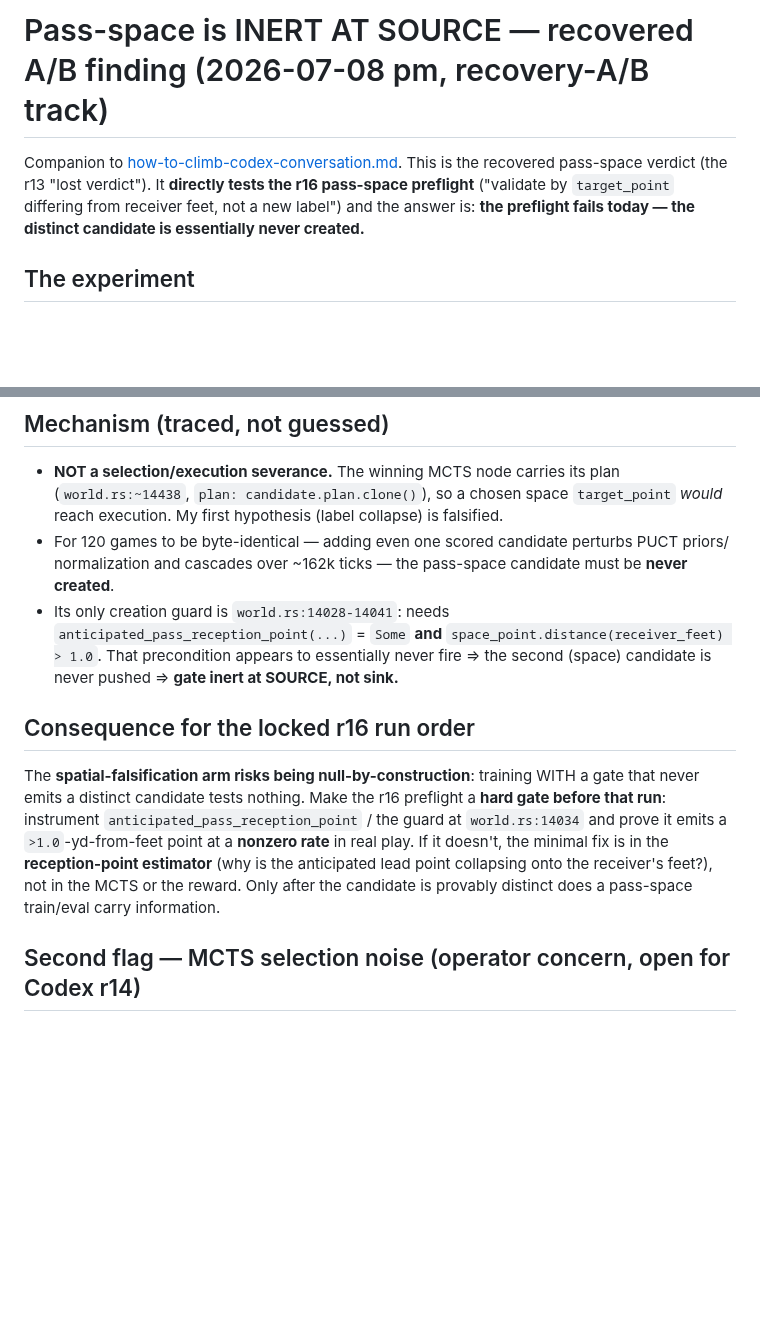
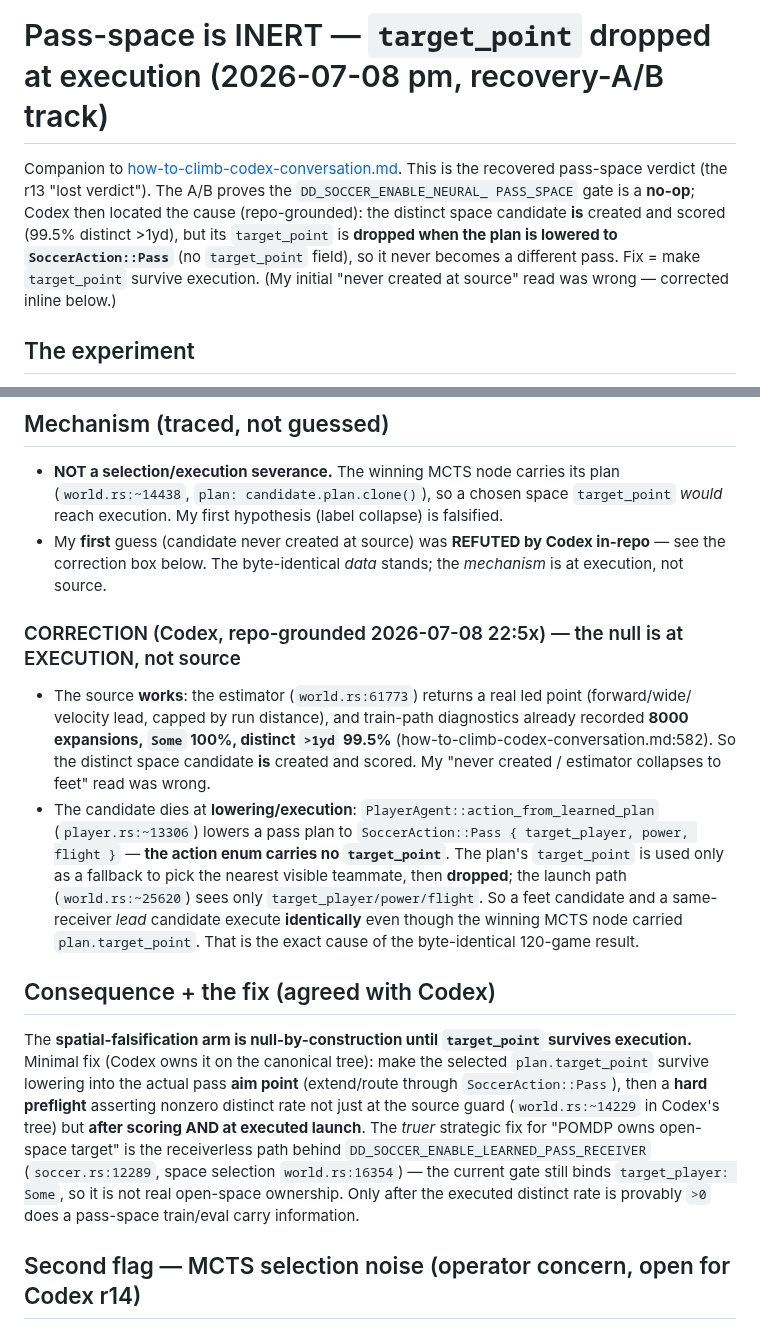
Before and after one commit to akrion-sim/akrion-soccer-engine-rs, a Markdown page: docs/pass-space-inert-recovery-finding.md, 2 parts joined by grey strips. GitHub-like rendering; blank space fills up the shorter version.

Commit message:
docs: correct pass-space finding — target_point dropped at execution, not source
The recovered pass-space A/B (byte-identical ON/OFF, 120g vs analytic) stands, but
the mechanism was mislocated. Codex verified in-repo: the space candidate IS created
and scored (99.5% distinct >1yd), but plan.target_point is dropped when the plan is
lowered to SoccerAction::Pass (no target_point field), so feet vs same-receiver-lead
passes execute identically. Fix = make target_point survive execution; hard preflight
must assert executed-distinct-rate > 0, not just source.

Co-Authored-By: Claude Opus 4.8 <noreply@anthropic.com>

```diff
--- a/docs/pass-space-inert-recovery-finding.md
+++ b/docs/pass-space-inert-recovery-finding.md
@@ -1,9 +1,12 @@
-# Pass-space is INERT AT SOURCE — recovered A/B finding (2026-07-08 pm, recovery-A/B track)
+# Pass-space is INERT — `target_point` dropped at execution (2026-07-08 pm, recovery-A/B track)
 
 Companion to [how-to-climb-codex-conversation.md](how-to-climb-codex-conversation.md). This is the
-recovered pass-space verdict (the r13 "lost verdict"). It **directly tests the r16 pass-space
-preflight** ("validate by `target_point` differing from receiver feet, not a new label") and the
-answer is: **the preflight fails today — the distinct candidate is essentially never created.**
+recovered pass-space verdict (the r13 "lost verdict"). The A/B proves the `DD_SOCCER_ENABLE_NEURAL_
+PASS_SPACE` gate is a **no-op**; Codex then located the cause (repo-grounded): the distinct space
+candidate **is** created and scored (99.5% distinct >1yd), but its `target_point` is **dropped when
+the plan is lowered to `SoccerAction::Pass`** (no `target_point` field), so it never becomes a
+different pass. Fix = make `target_point` survive execution. (My initial "never created at source"
+read was wrong — corrected inline below.)
 
 ## The experiment
 
@@ -25,20 +28,35 @@ exits nonzero on REJECT and a pipefail'd grep swallowed it).
 - **NOT a selection/execution severance.** The winning MCTS node carries its plan
   (`world.rs:~14438`, `plan: candidate.plan.clone()`), so a chosen space `target_point` *would* reach
   execution. My first hypothesis (label collapse) is falsified.
-- For 120 games to be byte-identical — adding even one scored candidate perturbs PUCT priors/
-  normalization and cascades over ~162k ticks — the pass-space candidate must be **never created**.
-- Its only creation guard is `world.rs:14028-14041`: needs `anticipated_pass_reception_point(...)` =
-  `Some` **and** `space_point.distance(receiver_feet) > 1.0`. That precondition appears to essentially
-  never fire ⇒ the second (space) candidate is never pushed ⇒ **gate inert at SOURCE, not sink.**
+- My **first** guess (candidate never created at source) was **REFUTED by Codex in-repo** — see the
+  correction box below. The byte-identical *data* stands; the *mechanism* is at execution, not source.
 
-## Consequence for the locked r16 run order
+### CORRECTION (Codex, repo-grounded 2026-07-08 22:5x) — the null is at EXECUTION, not source
 
-The **spatial-falsification arm risks being null-by-construction**: training WITH a gate that never
-emits a distinct candidate tests nothing. Make the r16 preflight a **hard gate before that run**:
-instrument `anticipated_pass_reception_point` / the guard at `world.rs:14034` and prove it emits a
-`>1.0`-yd-from-feet point at a **nonzero rate** in real play. If it doesn't, the minimal fix is in the
-**reception-point estimator** (why is the anticipated lead point collapsing onto the receiver's
-feet?), not in the MCTS or the reward. Only after the candidate is provably distinct does a
+- The source **works**: the estimator (`world.rs:61773`) returns a real led point (forward/wide/
+  velocity lead, capped by run distance), and train-path diagnostics already recorded **8000
+  expansions, `Some` 100%, distinct `>1yd` 99.5%** (how-to-climb-codex-conversation.md:582). So the
+  distinct space candidate **is** created and scored. My "never created / estimator collapses to feet"
+  read was wrong.
+- The candidate dies at **lowering/execution**: `PlayerAgent::action_from_learned_plan`
+  (`player.rs:~13306`) lowers a pass plan to `SoccerAction::Pass { target_player, power, flight }` —
+  **the action enum carries no `target_point`**. The plan's `target_point` is used only as a fallback
+  to pick the nearest visible teammate, then **dropped**; the launch path (`world.rs:~25620`) sees
+  only `target_player/power/flight`. So a feet candidate and a same-receiver *lead* candidate execute
+  **identically** even though the winning MCTS node carried `plan.target_point`. That is the exact
+  cause of the byte-identical 120-game result.
+
+## Consequence + the fix (agreed with Codex)
+
+The **spatial-falsification arm is null-by-construction until `target_point` survives execution.**
+Minimal fix (Codex owns it on the canonical tree): make the selected `plan.target_point` survive
+lowering into the actual pass **aim point** (extend/route through `SoccerAction::Pass`), then a
+**hard preflight** asserting nonzero distinct rate not just at the source guard (`world.rs:~14229` in
+Codex's tree) but **after scoring AND at executed launch**. The *truer* strategic fix for "POMDP owns
+open-space target" is the receiverless path behind `DD_SOCCER_ENABLE_LEARNED_PASS_RECEIVER`
+(`soccer.rs:12289`, space selection `world.rs:16354`) — the current gate still binds
+`target_player: Some`, so it is not real open-space ownership. Only after the executed distinct rate
+is provably `>0` does a
 pass-space train/eval carry information.
 
 ## Second flag — MCTS selection noise (operator concern, open for Codex r14)
```
